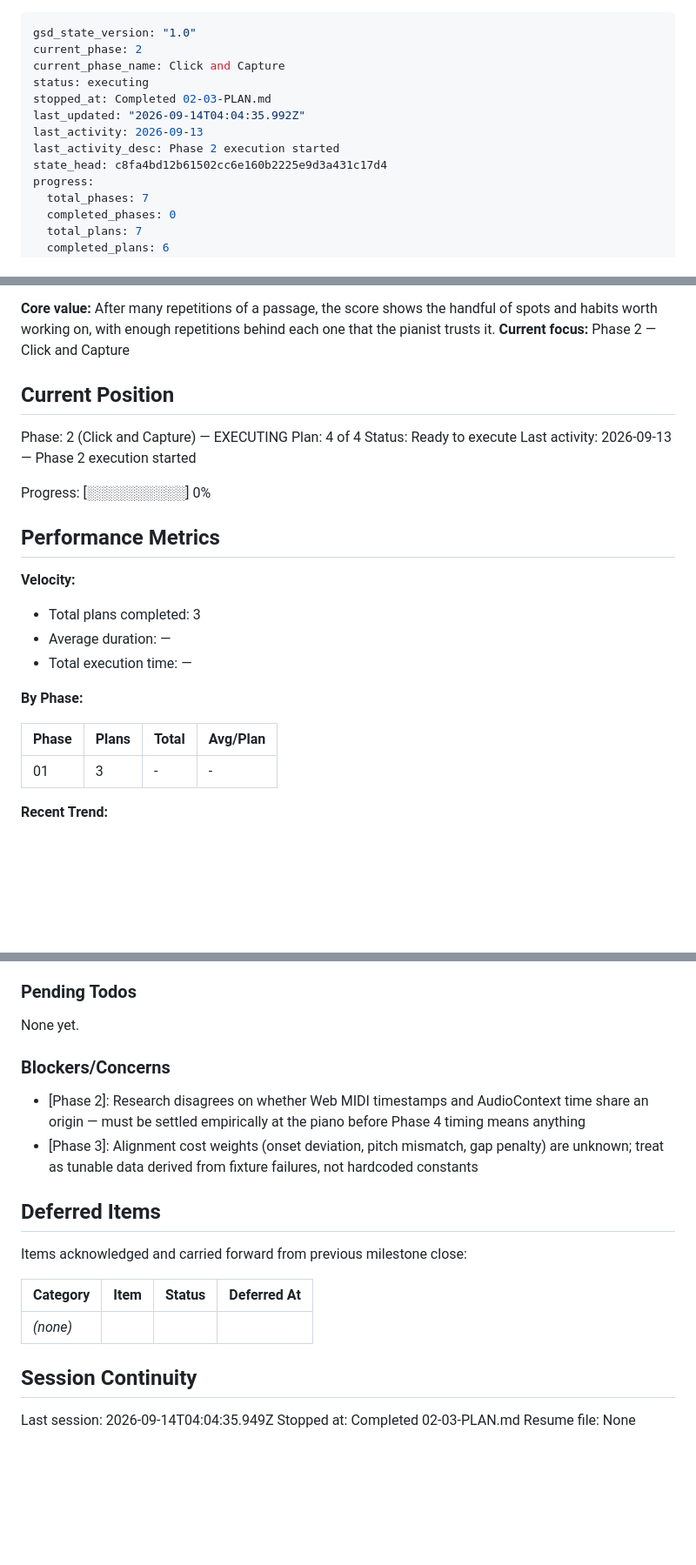
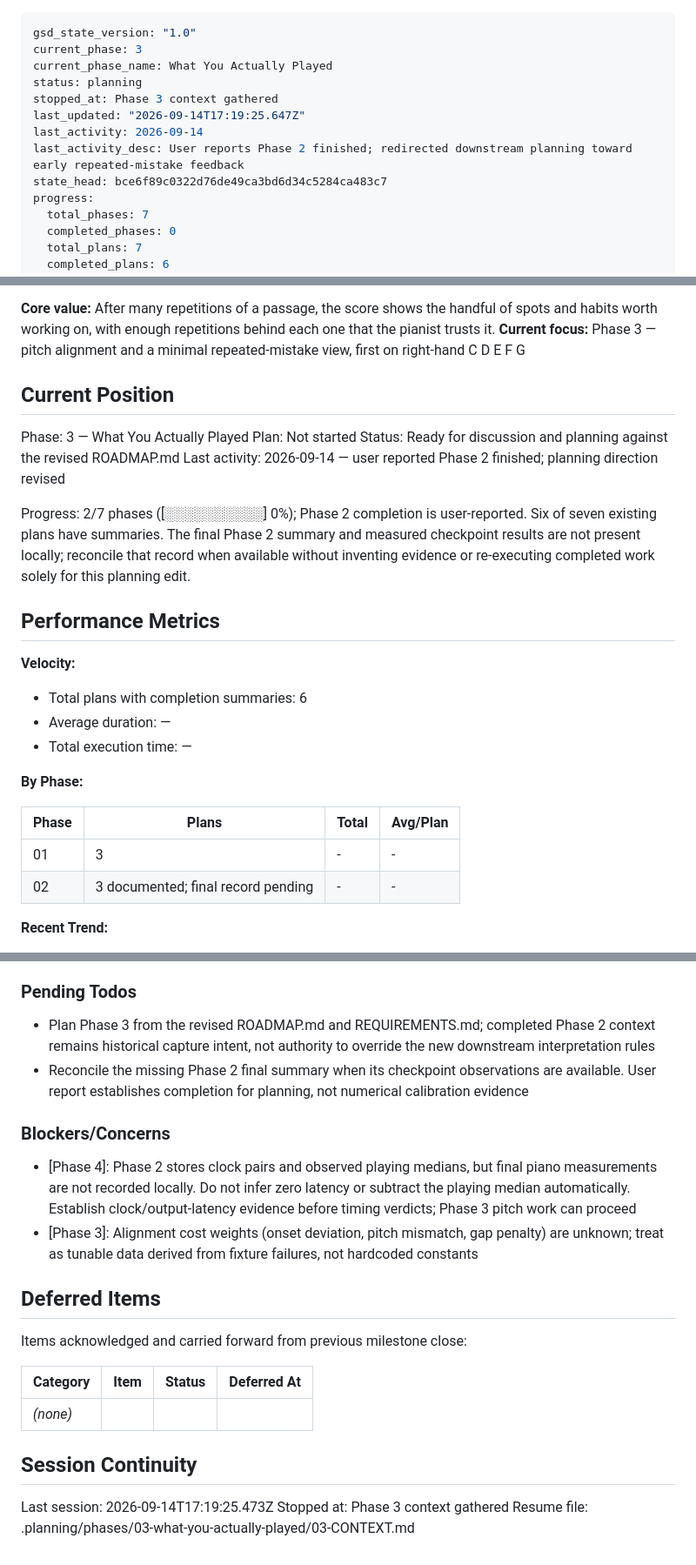
Before and after one commit to vaheholtian/piano-trouble-spots, a Markdown page: .planning/STATE.md, 3 parts joined by grey strips. Shown at 87% size. GitHub-like rendering; blank space fills up the shorter version.

Commit message:
docs(state): record phase 3 context session

```diff
--- a/.planning/STATE.md
+++ b/.planning/STATE.md
@@ -1,13 +1,13 @@
 ---
 gsd_state_version: "1.0"
-current_phase: 2
-current_phase_name: Click and Capture
-status: executing
-stopped_at: Completed 02-03-PLAN.md
-last_updated: "2026-09-14T04:04:35.992Z"
-last_activity: 2026-09-13
-last_activity_desc: Phase 2 execution started
-state_head: c8fa4bd12b61502cc6e160b2225e9d3a431c17d4
+current_phase: 3
+current_phase_name: What You Actually Played
+status: planning
+stopped_at: Phase 3 context gathered
+last_updated: "2026-09-14T17:19:25.647Z"
+last_activity: 2026-09-14
+last_activity_desc: User reports Phase 2 finished; redirected downstream planning toward early repeated-mistake feedback
+state_head: bce6f89c0322d76de49ca3bd6d34c5284ca483c7
 progress:
   total_phases: 7
   completed_phases: 0
@@ -24,21 +24,21 @@ See: .planning/PROJECT.md (updated 2026-09-13)
 
 **Core value:** After many repetitions of a passage, the score shows the handful of spots and habits worth working on, with enough repetitions behind each one that the pianist trusts it.
-**Current focus:** Phase 2 — Click and Capture
+**Current focus:** Phase 3 — pitch alignment and a minimal repeated-mistake view, first on right-hand C D E F G
 
 ## Current Position
 
-Phase: 2 (Click and Capture) — EXECUTING
-Plan: 4 of 4
-Status: Ready to execute
-Last activity: 2026-09-13 — Phase 2 execution started
+Phase: 3 — What You Actually Played
+Plan: Not started
+Status: Ready for discussion and planning against the revised ROADMAP.md
+Last activity: 2026-09-14 — user reported Phase 2 finished; planning direction revised
 
-Progress: [░░░░░░░░░░] 0%
+Progress: 2/7 phases ([░░░░░░░░░░] 0%); Phase 2 completion is user-reported. Six of seven existing plans have summaries. The final Phase 2 summary and measured checkpoint results are not present locally; reconcile that record when available without inventing evidence or re-executing completed work solely for this planning edit.
 
 ## Performance Metrics
 
 **Velocity:**
 
-- Total plans completed: 3
+- Total plans with completion summaries: 6
 - Average duration: —
 - Total execution time: —
 
@@ -47,6 +47,7 @@ Progress: [░░░░░░░░░░] 0%
 | Phase | Plans | Total | Avg/Plan |
 |-------|-------|-------|----------|
 | 01 | 3 | - | - |
+| 02 | 3 documented; final record pending | - | - |
 
 **Recent Trend:**
 
@@ -93,11 +97,12 @@ Recent decisions affecting current work:
 
 ### Pending Todos
 
-None yet.
+- Plan Phase 3 from the revised ROADMAP.md and REQUIREMENTS.md; completed Phase 2 context remains historical capture intent, not authority to override the new downstream interpretation rules
+- Reconcile the missing Phase 2 final summary when its checkpoint observations are available. User report establishes completion for planning, not numerical calibration evidence
 
 ### Blockers/Concerns
 
-- [Phase 2]: Research disagrees on whether Web MIDI timestamps and AudioContext time share an origin — must be settled empirically at the piano before Phase 4 timing means anything
+- [Phase 4]: Phase 2 stores clock pairs and observed playing medians, but final piano measurements are not recorded locally. Do not infer zero latency or subtract the playing median automatically. Establish clock/output-latency evidence before timing verdicts; Phase 3 pitch work can proceed
 - [Phase 3]: Alignment cost weights (onset deviation, pitch mismatch, gap penalty) are unknown; treat as tunable data derived from fixture failures, not hardcoded constants
 
 ## Deferred Items
@@ -110,6 +115,6 @@ Items acknowledged and carried forward from previous milestone close:
 
 ## Session Continuity
 
-Last session: 2026-09-14T04:04:35.949Z
-Stopped at: Completed 02-03-PLAN.md
-Resume file: None
+Last session: 2026-09-14T17:19:25.473Z
+Stopped at: Phase 3 context gathered
+Resume file: .planning/phases/03-what-you-actually-played/03-CONTEXT.md
```
Also changed, not shown: other parts of .planning/STATE.md (+6 -3 lines).
